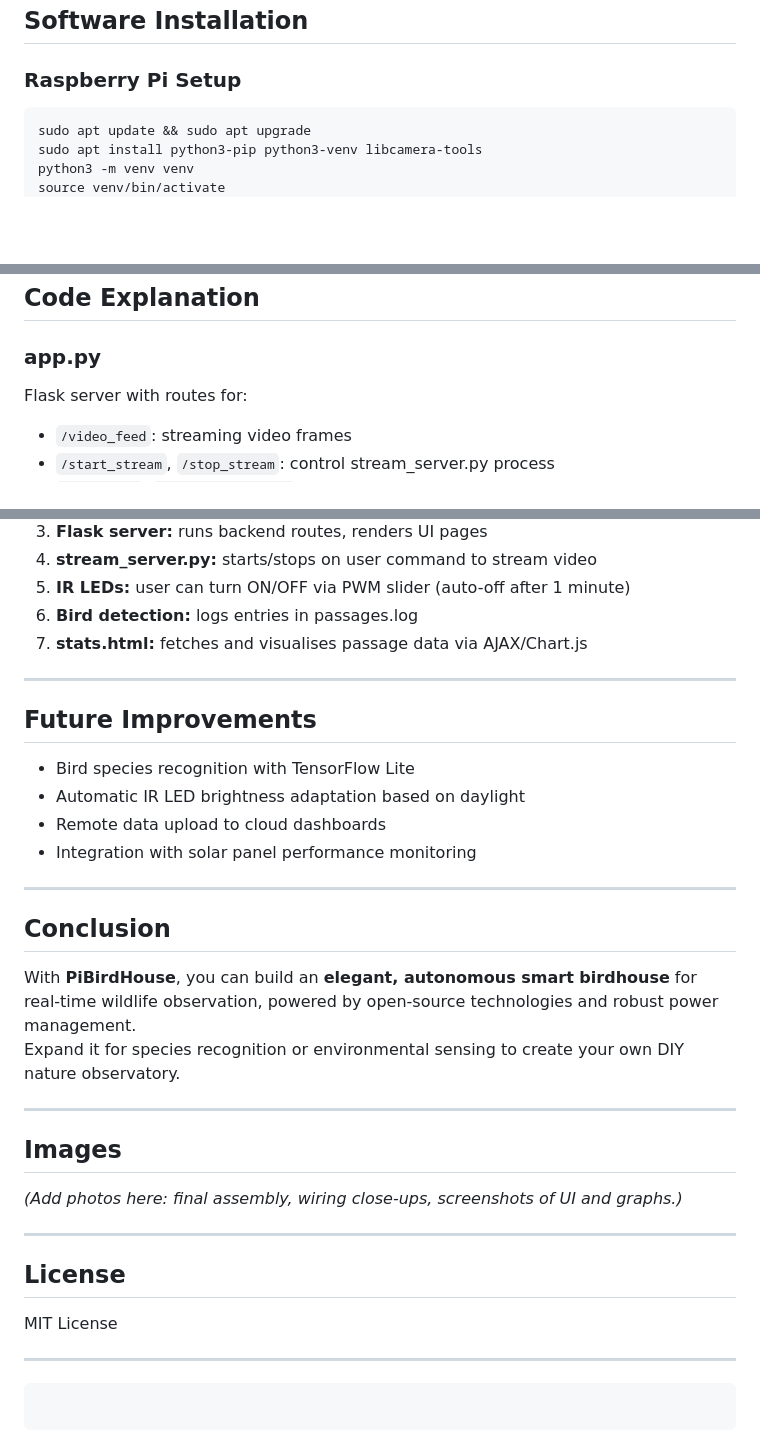
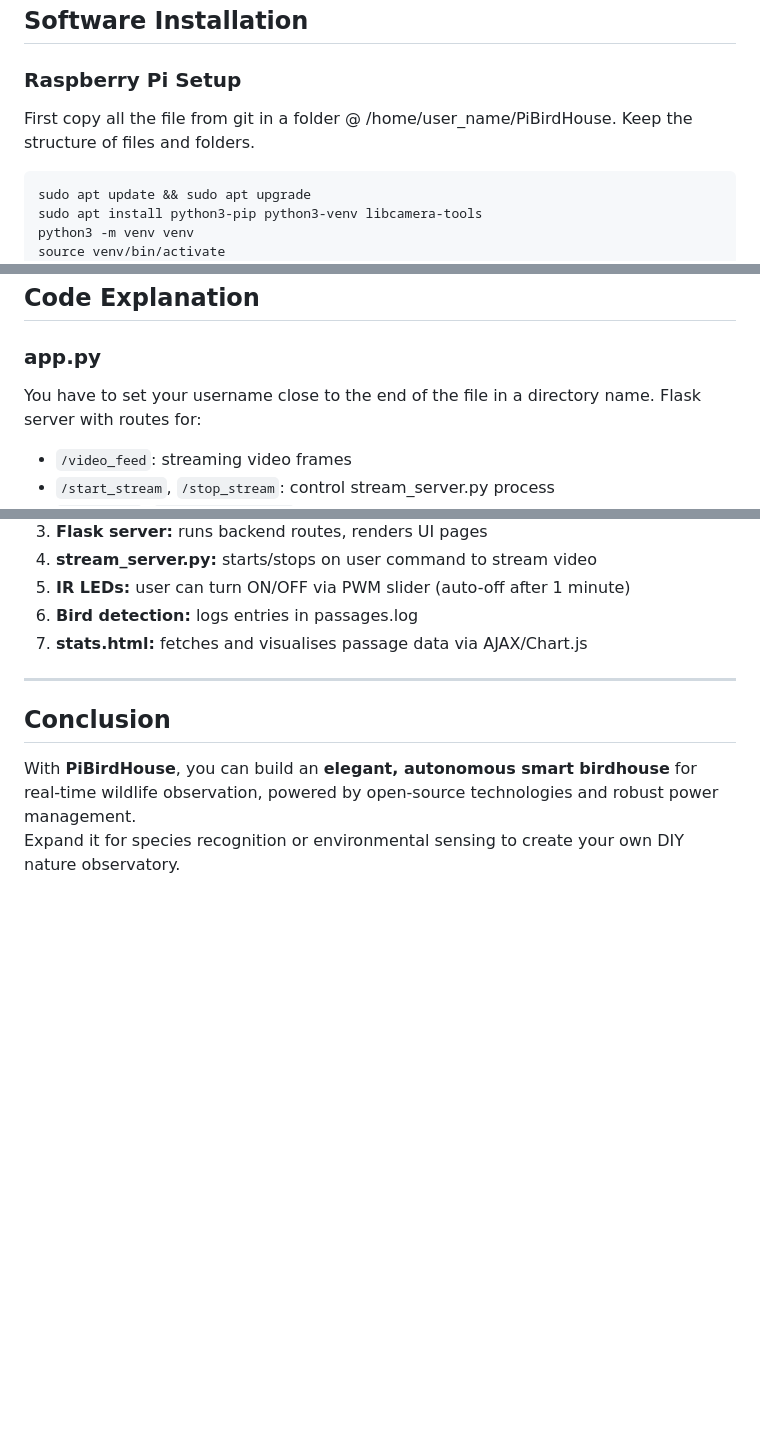
Before and after one commit to aerodynamics-py/PiBirdHouse, a Markdown page: README.md, 3 parts joined by grey strips. Drawn GitHub-style; blank space fills up the shorter version.

````diff
--- a/README.md
+++ b/README.md
@@ -50,6 +50,8 @@ It is designed for reliable, standalone field deployment, powered by battery and
 
 ### Raspberry Pi Setup
 
+First copy all the file from git in a folder @ /home/user_name/PiBirdHouse. Keep the structure of files and folders.
+
 ```bash
 sudo apt update && sudo apt upgrade
 sudo apt install python3-pip python3-venv libcamera-tools
@@ -93,7 +95,7 @@ Upload `ups_raspberry_v1.ino` via Arduino IDE.
 ## Code Explanation
 
 ### app.py
-
+You have to set your username close to the end of the file in a directory name.
 Flask server with routes for:
 
 - `/video_feed`: streaming video frames
@@ -165,33 +166,7 @@ Responsive design, modern green (#1b8335) theme for bar colours.
 
 ---
 
-## Future Improvements
-
-- Bird species recognition with TensorFlow Lite
-- Automatic IR LED brightness adaptation based on daylight
-- Remote data upload to cloud dashboards
-- Integration with solar panel performance monitoring
-
----
-
 ## Conclusion
 
 With **PiBirdHouse**, you can build an **elegant, autonomous smart birdhouse** for real-time wildlife observation, powered by open-source technologies and robust power management.\
 Expand it for species recognition or environmental sensing to create your own DIY nature observatory.
-
----
-
-## Images
-
-*(Add photos here: final assembly, wiring close-ups, screenshots of UI and graphs.)*
-
----
-
-## License
-
-MIT License
-
----
-
-```
-```
````
Also changed, not shown: other parts of README.md (+1 -2 lines).
